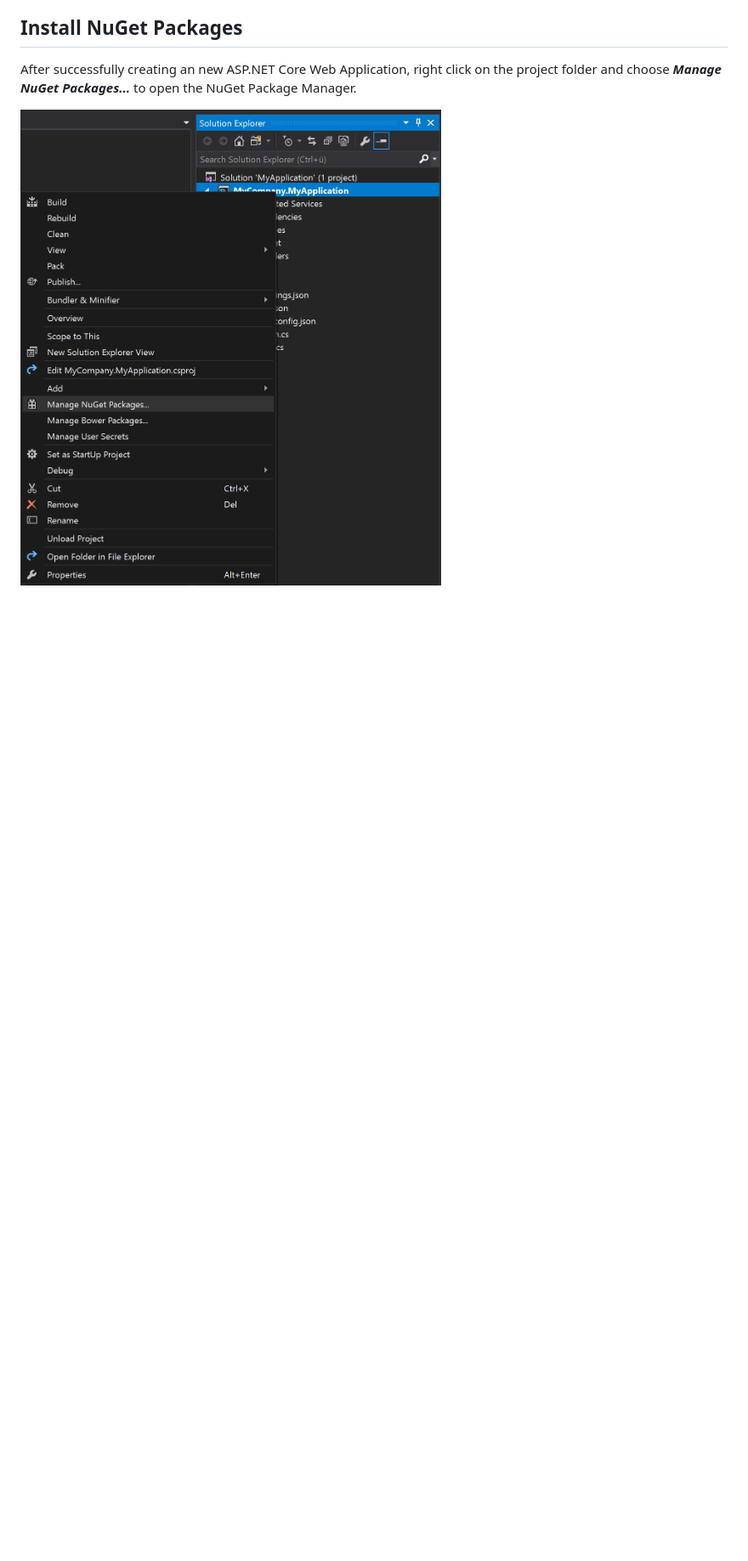
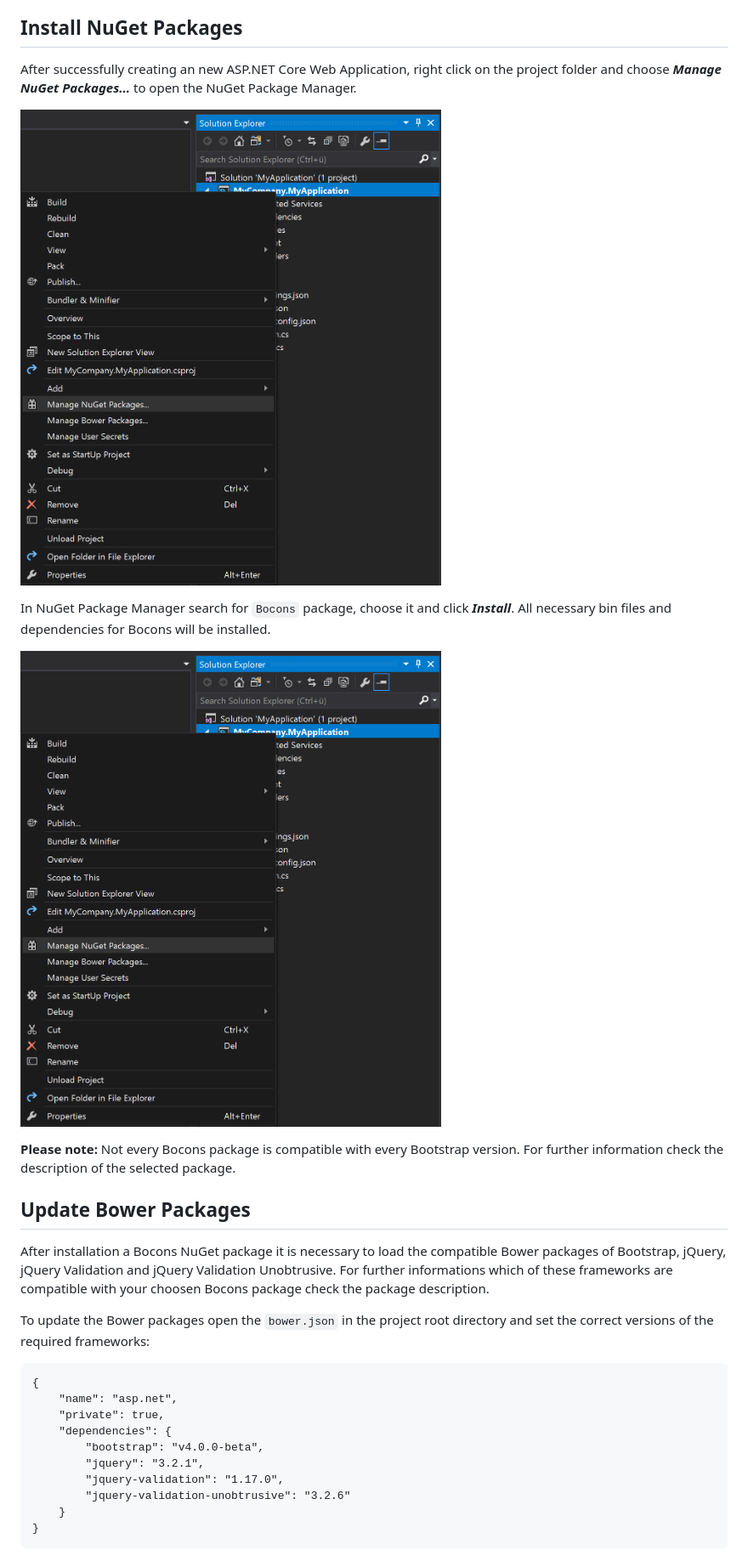
Before and after one commit to brecons/bootstrap-tag-helper, a Markdown page: docs/sites/getting-started.md, the part around the change printed below. Shown: that part at 85% size. Rendered like a GitHub page; blank space fills up the shorter version.

Commit message:
Content for Getting started

```diff
--- a/docs/sites/getting-started.md
+++ b/docs/sites/getting-started.md
@@ -19,3 +19,27 @@ In the following dialog choose the ***.NET Core*** Framework and the ***ASP.NET
 After successfully creating an new ASP.NET Core Web Application, right click on the project folder and choose ***Manage NuGet Packages...*** to open the NuGet Package Manager.
 
 ![Manage NuGet Packages](https://github.com/brecons/bootstrap-tag-helper/blob/develop/docs/images/getting-started_03.PNG)
+
+In NuGet Package Manager search for `Bocons` package, choose it and click ***Install***. All necessary bin files and dependencies for Bocons will be installed.
+
+![Bocons NuGet Package](https://github.com/brecons/bootstrap-tag-helper/blob/develop/docs/images/getting-started_03.PNG)
+
+**Please note:** Not every Bocons package is compatible with every Bootstrap version. For further information check the description of the selected package.
+
+## Update Bower Packages
+
+After installation a Bocons NuGet package it is necessary to load the compatible Bower packages of Bootstrap, jQuery, jQuery Validation and jQuery Validation Unobtrusive. For further informations which of these frameworks are compatible with your choosen Bocons package check the package description.
+
+To update the Bower packages open the `bower.json` in the project root directory and set the correct versions of the required frameworks:
+
+    {
+        "name": "asp.net",
+        "private": true,
+        "dependencies": {
+            "bootstrap": "v4.0.0-beta",
+            "jquery": "3.2.1",
+            "jquery-validation": "1.17.0",
+            "jquery-validation-unobtrusive": "3.2.6"
+        }
+    }
+
```
Also changed, not shown: other parts of docs/sites/getting-started.md (+26 -0 lines), docs/images/getting-started_04.PNG (added).
